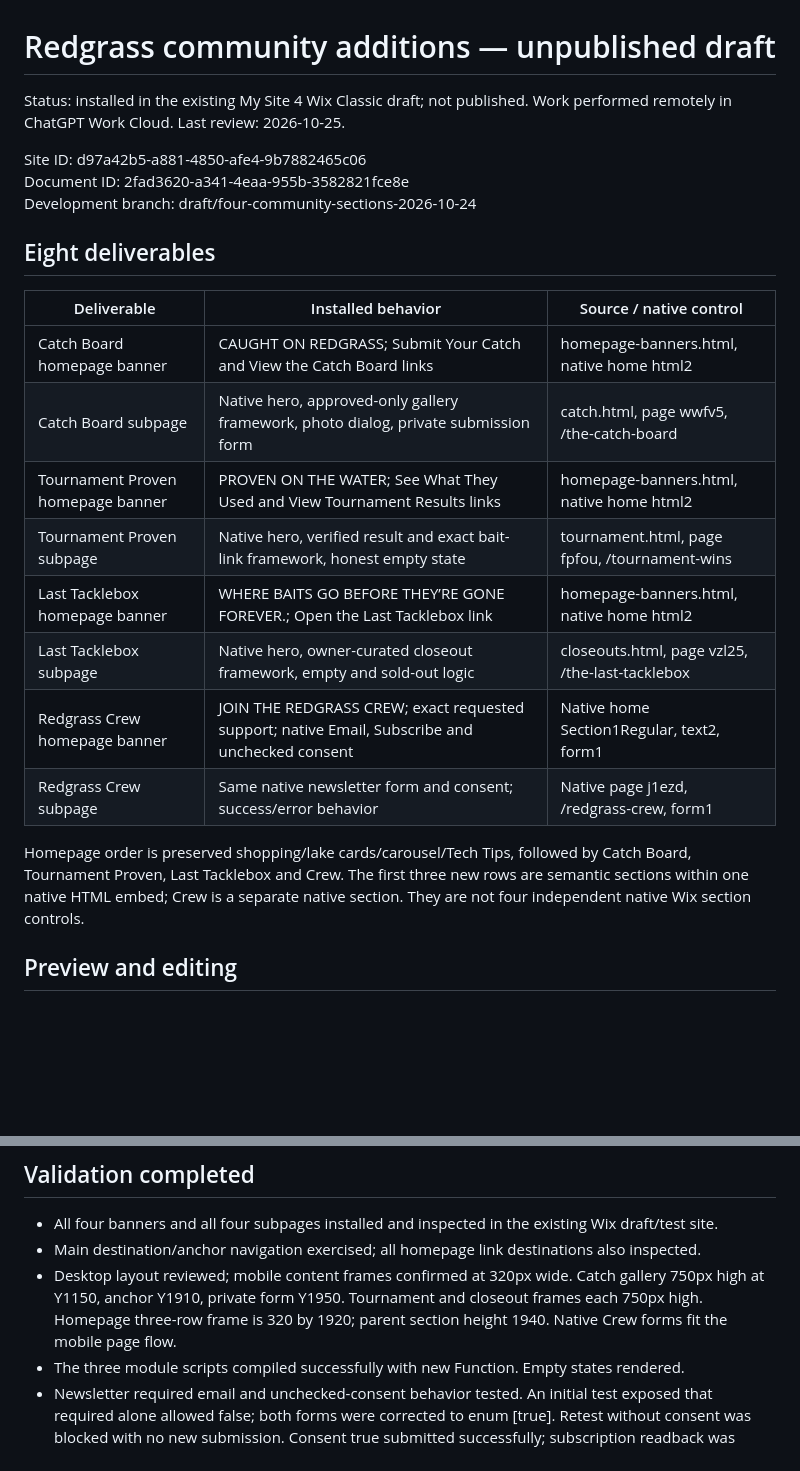
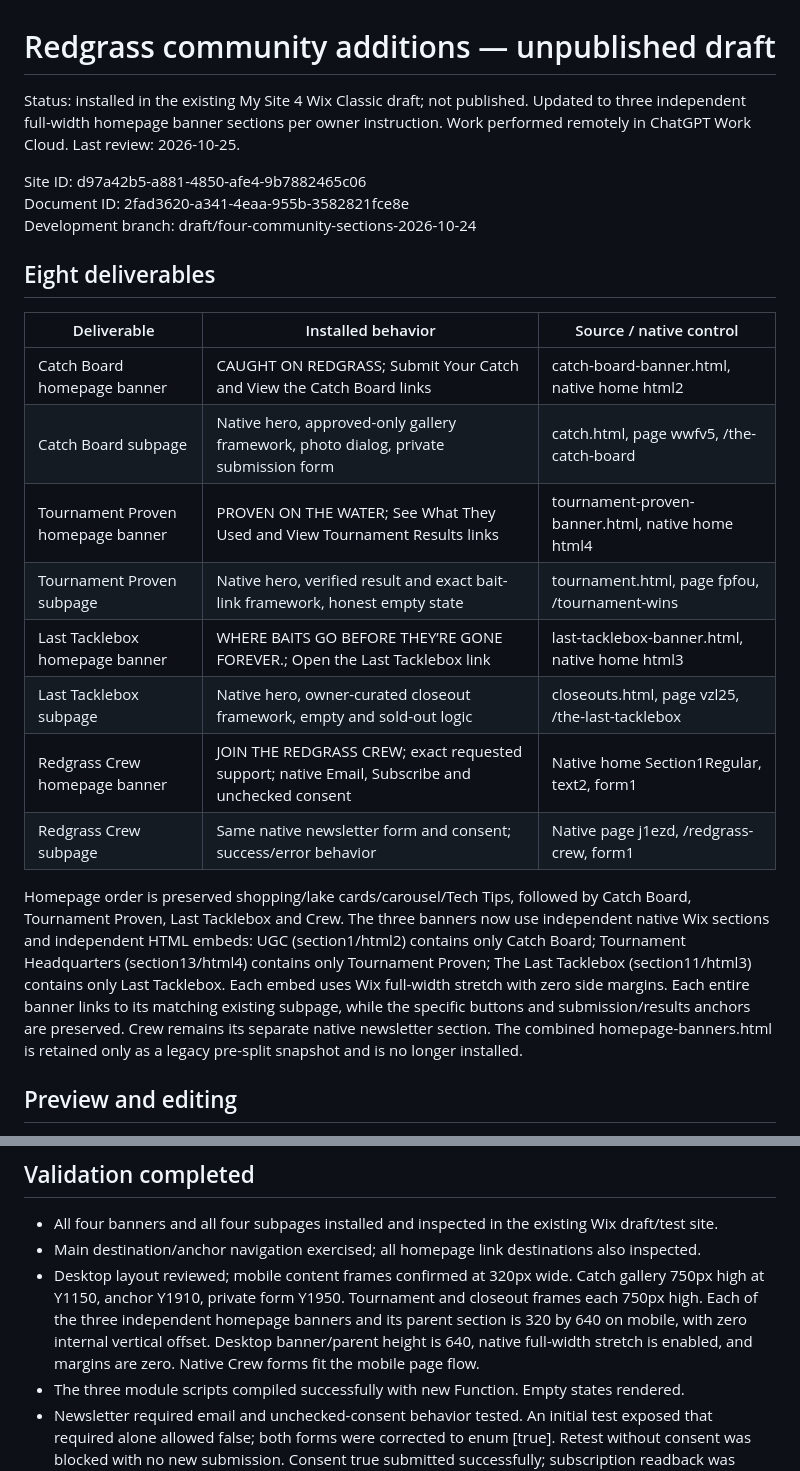
Before and after one commit to warrencooper10/redgrasstackle-buildabox, a Markdown page: community-draft/README.md, 2 parts joined by grey strips. GitHub-like rendering; blank space fills up the shorter version.

Commit message:
Document independent native sections, full-width banners, and mobile layout

```diff
--- a/community-draft/README.md
+++ b/community-draft/README.md
@@ -1,6 +1,6 @@
 # Redgrass community additions — unpublished draft
 
-Status: installed in the existing My Site 4 Wix Classic draft; not published. Work performed remotely in ChatGPT Work Cloud. Last review: 2026-10-25.
+Status: installed in the existing My Site 4 Wix Classic draft; not published. Updated to three independent full-width homepage banner sections per owner instruction. Work performed remotely in ChatGPT Work Cloud. Last review: 2026-10-25.
 
 Site ID: d97a42b5-a881-4850-afe4-9b7882465c06
 Document ID: 2fad3620-a341-4eaa-955b-3582821fce8e
@@ -10,16 +10,16 @@ Development branch: draft/four-community-sections-2026-10-24
 
 | Deliverable | Installed behavior | Source / native control |
 | --- | --- | --- |
-| Catch Board homepage banner | CAUGHT ON REDGRASS; Submit Your Catch and View the Catch Board links | homepage-banners.html, native home html2 |
+| Catch Board homepage banner | CAUGHT ON REDGRASS; Submit Your Catch and View the Catch Board links | catch-board-banner.html, native home html2 |
 | Catch Board subpage | Native hero, approved-only gallery framework, photo dialog, private submission form | catch.html, page wwfv5, /the-catch-board |
-| Tournament Proven homepage banner | PROVEN ON THE WATER; See What They Used and View Tournament Results links | homepage-banners.html, native home html2 |
+| Tournament Proven homepage banner | PROVEN ON THE WATER; See What They Used and View Tournament Results links | tournament-proven-banner.html, native home html4 |
 | Tournament Proven subpage | Native hero, verified result and exact bait-link framework, honest empty state | tournament.html, page fpfou, /tournament-wins |
-| Last Tacklebox homepage banner | WHERE BAITS GO BEFORE THEY’RE GONE FOREVER.; Open the Last Tacklebox link | homepage-banners.html, native home html2 |
+| Last Tacklebox homepage banner | WHERE BAITS GO BEFORE THEY’RE GONE FOREVER.; Open the Last Tacklebox link | last-tacklebox-banner.html, native home html3 |
 | Last Tacklebox subpage | Native hero, owner-curated closeout framework, empty and sold-out logic | closeouts.html, page vzl25, /the-last-tacklebox |
 | Redgrass Crew homepage banner | JOIN THE REDGRASS CREW; exact requested support; native Email, Subscribe and unchecked consent | Native home Section1Regular, text2, form1 |
 | Redgrass Crew subpage | Same native newsletter form and consent; success/error behavior | Native page j1ezd, /redgrass-crew, form1 |
 
-Homepage order is preserved shopping/lake cards/carousel/Tech Tips, followed by Catch Board, Tournament Proven, Last Tacklebox and Crew. The first three new rows are semantic sections within one native HTML embed; Crew is a separate native section. They are not four independent native Wix section controls.
+Homepage order is preserved shopping/lake cards/carousel/Tech Tips, followed by Catch Board, Tournament Proven, Last Tacklebox and Crew. The three banners now use independent native Wix sections and independent HTML embeds: UGC (section1/html2) contains only Catch Board; Tournament Headquarters (section13/html4) contains only Tournament Proven; The Last Tacklebox (section11/html3) contains only Last Tacklebox. Each embed uses Wix full-width stretch with zero side margins. Each entire banner links to its matching existing subpage, while the specific buttons and submission/results anchors are preserved. Crew remains its separate native newsletter section. The combined homepage-banners.html is retained only as a legacy pre-split snapshot and is no longer installed.
 
 ## Preview and editing
 
@@ -66,7 +66,7 @@ The assets/ SVG files are source proposals only. Wix URL import rejected them; i
 
 - All four banners and all four subpages installed and inspected in the existing Wix draft/test site.
 - Main destination/anchor navigation exercised; all homepage link destinations also inspected.
-- Desktop layout reviewed; mobile content frames confirmed at 320px wide. Catch gallery 750px high at Y1150, anchor Y1910, private form Y1950. Tournament and closeout frames each 750px high. Homepage three-row frame is 320 by 1920; parent section height 1940. Native Crew forms fit the mobile page flow.
+- Desktop layout reviewed; mobile content frames confirmed at 320px wide. Catch gallery 750px high at Y1150, anchor Y1910, private form Y1950. Tournament and closeout frames each 750px high. Each of the three independent homepage banners and its parent section is 320 by 640 on mobile, with zero internal vertical offset. Desktop banner/parent height is 640, native full-width stretch is enabled, and margins are zero. Native Crew forms fit the mobile page flow.
 - The three module scripts compiled successfully with new Function. Empty states rendered.
 - Newsletter required email and unchecked-consent behavior tested. An initial test exposed that required alone allowed false; both forms were corrected to enum [true]. Retest without consent was blocked with no new submission. Consent true submitted successfully; subscription readback was SUBSCRIBED.
 - Newsletter QA subscription was then set to UNSUBSCRIBED and verified. No marketing campaign was sent.
```
